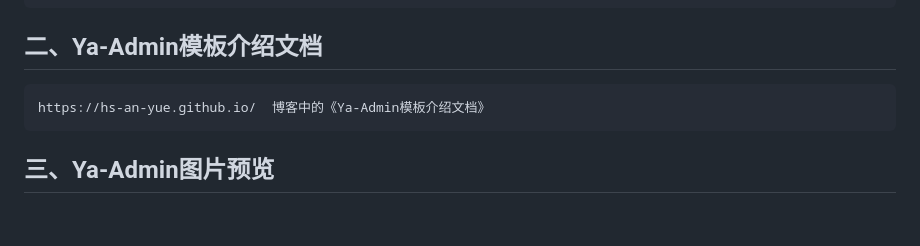
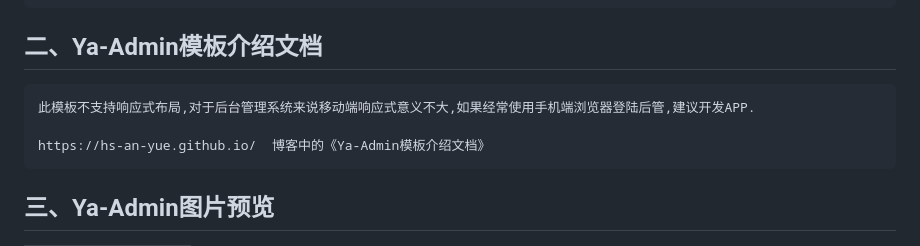
Before and after one commit to hs-an-yue/ya-layui-admin, a Markdown page: README.md, the part around the change. Drawn GitHub-style; blank space fills up the shorter version.

Commit message:
不支持响应式声明

````diff
--- a/README.md
+++ b/README.md
@@ -20,6 +20,8 @@
 ## 二、Ya-Admin模板介绍文档
 
 ```angular17html
+此模板不支持响应式布局,对于后台管理系统来说移动端响应式意义不大,如果经常使用手机端浏览器登陆后管,建议开发APP.
+
 https://hs-an-yue.github.io/  博客中的《Ya-Admin模板介绍文档》
 ```
 
````
